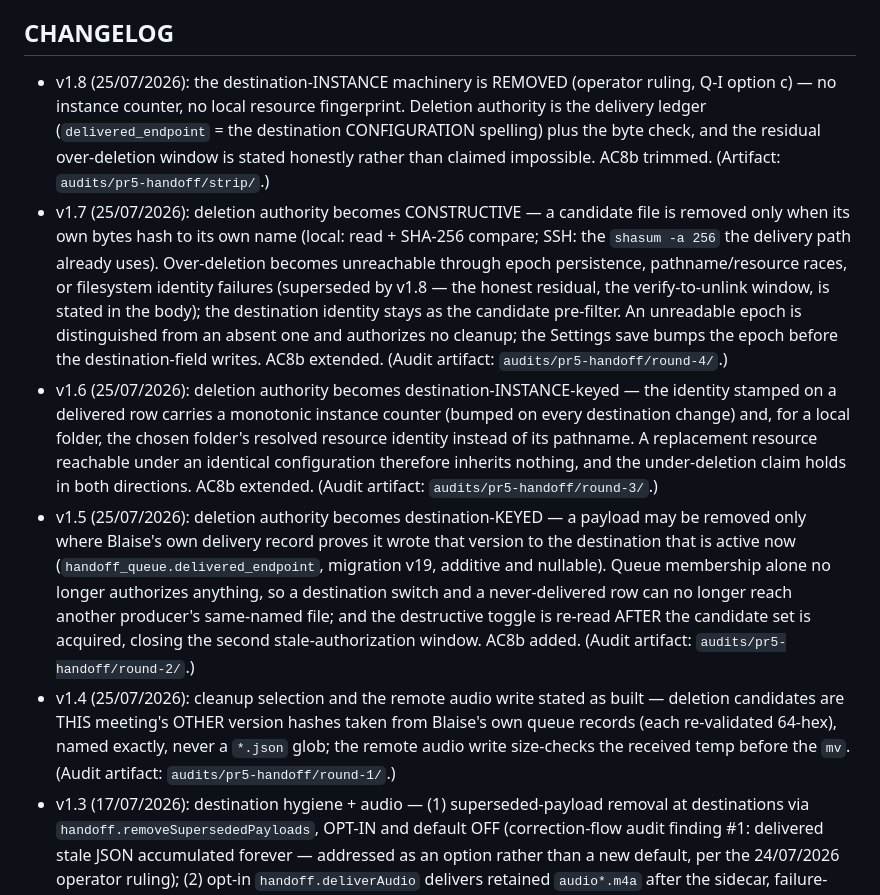
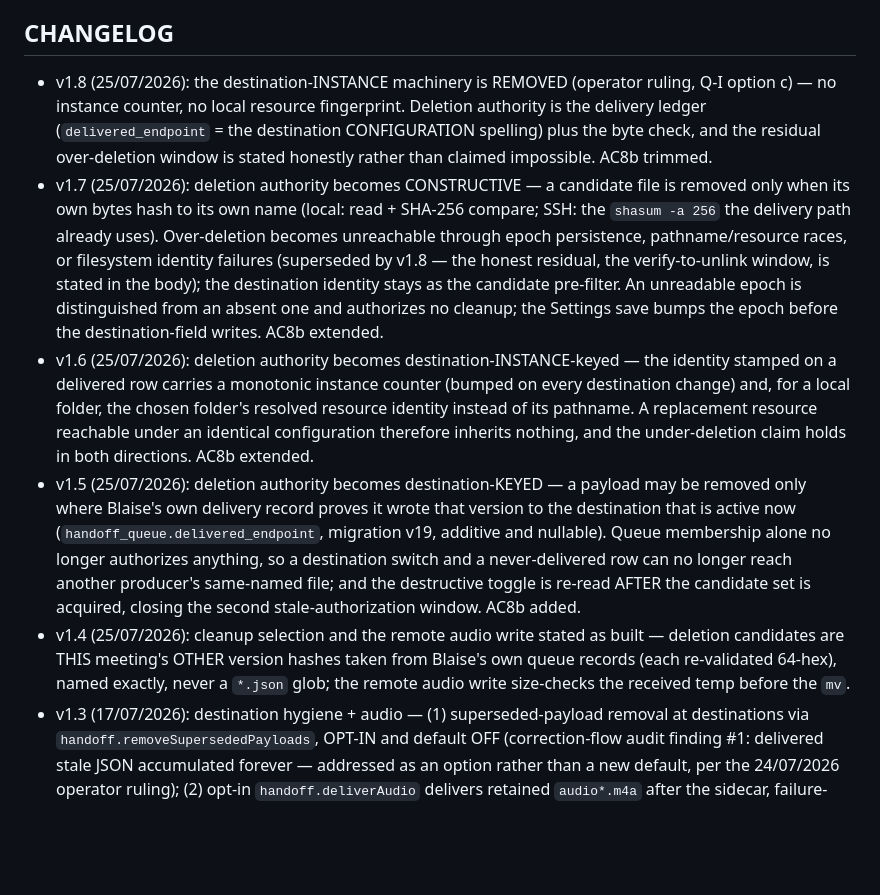
Before and after one commit to ricardojustus/blaise, a Markdown page: specs/g5_handoff_destinations.md, the part around the change. Rendered like a GitHub page; blank space fills up the shorter version.

Commit message:
Scrub internal audit-artifact path citations from spec changelogs (shipped-spec convention)

```diff
--- a/specs/g5_handoff_destinations.md
+++ b/specs/g5_handoff_destinations.md
@@ -29,11 +29,11 @@ Existing installs: current HandoffSettings map to `.ssh(...)` automatically; no
 - AC9 (audio): toggle OFF = zero audio at destination (regression pin); ON delivers the full retained set incl. part files; size-match skip (no rewrite of an already-delivered file); audio failure never fails the JSON delivery; payload bytes hash-identical with the toggle ON vs OFF; README/contract-doc privacy wording updated (asserted by a docs grep test on the rewritten promise, keeping the claim and the behavior in one commit).
 
 ## CHANGELOG
-- v1.8 (25/07/2026): the destination-INSTANCE machinery is REMOVED (operator ruling, Q-I option c) — no instance counter, no local resource fingerprint. Deletion authority is the delivery ledger (`delivered_endpoint` = the destination CONFIGURATION spelling) plus the byte check, and the residual over-deletion window is stated honestly rather than claimed impossible. AC8b trimmed. (Artifact: `audits/pr5-handoff/strip/`.)
-- v1.7 (25/07/2026): deletion authority becomes CONSTRUCTIVE — a candidate file is removed only when its own bytes hash to its own name (local: read + SHA-256 compare; SSH: the `shasum -a 256` the delivery path already uses). Over-deletion becomes unreachable through epoch persistence, pathname/resource races, or filesystem identity failures (superseded by v1.8 — the honest residual, the verify-to-unlink window, is stated in the body); the destination identity stays as the candidate pre-filter. An unreadable epoch is distinguished from an absent one and authorizes no cleanup; the Settings save bumps the epoch before the destination-field writes. AC8b extended. (Audit artifact: `audits/pr5-handoff/round-4/`.)
-- v1.6 (25/07/2026): deletion authority becomes destination-INSTANCE-keyed — the identity stamped on a delivered row carries a monotonic instance counter (bumped on every destination change) and, for a local folder, the chosen folder's resolved resource identity instead of its pathname. A replacement resource reachable under an identical configuration therefore inherits nothing, and the under-deletion claim holds in both directions. AC8b extended. (Audit artifact: `audits/pr5-handoff/round-3/`.)
-- v1.5 (25/07/2026): deletion authority becomes destination-KEYED — a payload may be removed only where Blaise's own delivery record proves it wrote that version to the destination that is active now (`handoff_queue.delivered_endpoint`, migration v19, additive and nullable). Queue membership alone no longer authorizes anything, so a destination switch and a never-delivered row can no longer reach another producer's same-named file; and the destructive toggle is re-read AFTER the candidate set is acquired, closing the second stale-authorization window. AC8b added. (Audit artifact: `audits/pr5-handoff/round-2/`.)
-- v1.4 (25/07/2026): cleanup selection and the remote audio write stated as built — deletion candidates are THIS meeting's OTHER version hashes taken from Blaise's own queue records (each re-validated 64-hex), named exactly, never a `*.json` glob; the remote audio write size-checks the received temp before the `mv`. (Audit artifact: `audits/pr5-handoff/round-1/`.)
+- v1.8 (25/07/2026): the destination-INSTANCE machinery is REMOVED (operator ruling, Q-I option c) — no instance counter, no local resource fingerprint. Deletion authority is the delivery ledger (`delivered_endpoint` = the destination CONFIGURATION spelling) plus the byte check, and the residual over-deletion window is stated honestly rather than claimed impossible. AC8b trimmed.
+- v1.7 (25/07/2026): deletion authority becomes CONSTRUCTIVE — a candidate file is removed only when its own bytes hash to its own name (local: read + SHA-256 compare; SSH: the `shasum -a 256` the delivery path already uses). Over-deletion becomes unreachable through epoch persistence, pathname/resource races, or filesystem identity failures (superseded by v1.8 — the honest residual, the verify-to-unlink window, is stated in the body); the destination identity stays as the candidate pre-filter. An unreadable epoch is distinguished from an absent one and authorizes no cleanup; the Settings save bumps the epoch before the destination-field writes. AC8b extended.
+- v1.6 (25/07/2026): deletion authority becomes destination-INSTANCE-keyed — the identity stamped on a delivered row carries a monotonic instance counter (bumped on every destination change) and, for a local folder, the chosen folder's resolved resource identity instead of its pathname. A replacement resource reachable under an identical configuration therefore inherits nothing, and the under-deletion claim holds in both directions. AC8b extended.
+- v1.5 (25/07/2026): deletion authority becomes destination-KEYED — a payload may be removed only where Blaise's own delivery record proves it wrote that version to the destination that is active now (`handoff_queue.delivered_endpoint`, migration v19, additive and nullable). Queue membership alone no longer authorizes anything, so a destination switch and a never-delivered row can no longer reach another producer's same-named file; and the destructive toggle is re-read AFTER the candidate set is acquired, closing the second stale-authorization window. AC8b added.
+- v1.4 (25/07/2026): cleanup selection and the remote audio write stated as built — deletion candidates are THIS meeting's OTHER version hashes taken from Blaise's own queue records (each re-validated 64-hex), named exactly, never a `*.json` glob; the remote audio write size-checks the received temp before the `mv`.
 - v1.3 (17/07/2026): destination hygiene + audio — (1) superseded-payload removal at destinations via `handoff.removeSupersededPayloads`, OPT-IN and default OFF (correction-flow audit finding #1: delivered stale JSON accumulated forever — addressed as an option rather than a new default, per the 24/07/2026 operator ruling); (2) opt-in `handoff.deliverAudio` delivers retained `audio*.m4a` after the sidecar, failure-isolated, size-idempotent, with the README audio-promise rewritten honestly. AC8/AC9 added.
 - v1.2 (14/06/2026): Markdown sidecar made **destination-independent** — the toggle moved OUT of the local-folder fields (now next to the memory-digest toggle) and the `.ssh` destination uploads the `.md` alongside the JSON via a second ssh invocation (`HandoffCommand.sidecarRemoteCommand`/`sidecarArgv`), single-quote injection-safe with the slug as the only new interpolated value ([a-z0-9-] by construction; asserted-and-skipped on any violation). Failure-isolated exactly like the local write. `.ssh(HandoffSettings, markdownSidecar:)` gains the flag.
 - v1.1 (12/06/2026): impl-audit r1 fixes — local rename is atomic `rename(2)` (M-1), verify re-opens from disk wording (M-4), volume-dependent atomicity caveat (L-7).
```
Also changed, not shown: specs/g15_participant_confirmation.md (+2 -3 lines).
